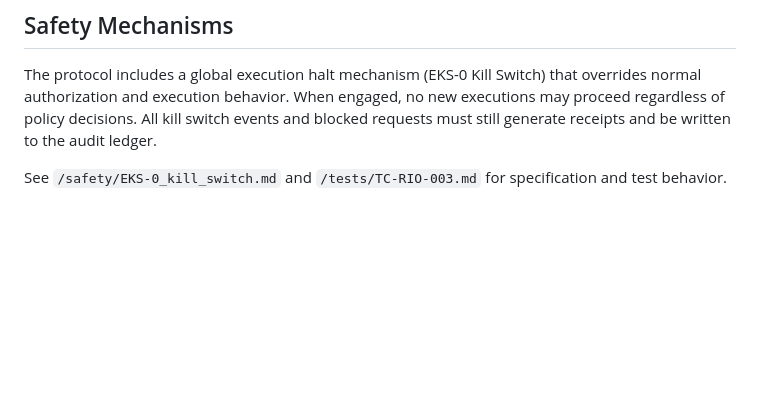
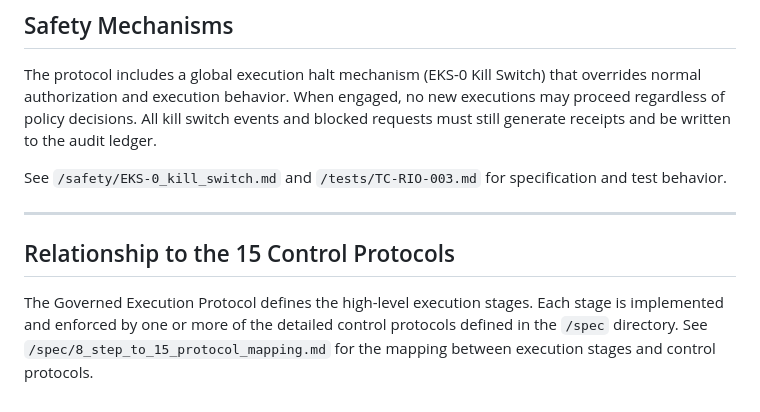
Before and after one commit to bkr1297-RIO/rio-protocol, a Markdown page: spec/governed_execution_protocol.md, the part around the change. GitHub-like rendering; blank space fills up the shorter version.

```diff
--- a/spec/governed_execution_protocol.md
+++ b/spec/governed_execution_protocol.md
@@ -159,3 +159,10 @@ See `/spec/protocol_invariants.md` for the full invariant definitions.
 The protocol includes a global execution halt mechanism (EKS-0 Kill Switch) that overrides normal authorization and execution behavior. When engaged, no new executions may proceed regardless of policy decisions. All kill switch events and blocked requests must still generate receipts and be written to the audit ledger.
 
 See `/safety/EKS-0_kill_switch.md` and `/tests/TC-RIO-003.md` for specification and test behavior.
+
+
+---
+
+## Relationship to the 15 Control Protocols
+
+The Governed Execution Protocol defines the high-level execution stages. Each stage is implemented and enforced by one or more of the detailed control protocols defined in the `/spec` directory. See `/spec/8_step_to_15_protocol_mapping.md` for the mapping between execution stages and control protocols.
```
Also changed, not shown: README.md (+3 -1 lines), spec/8_step_to_15_protocol_mapping.md (added, +48 -0 lines).
